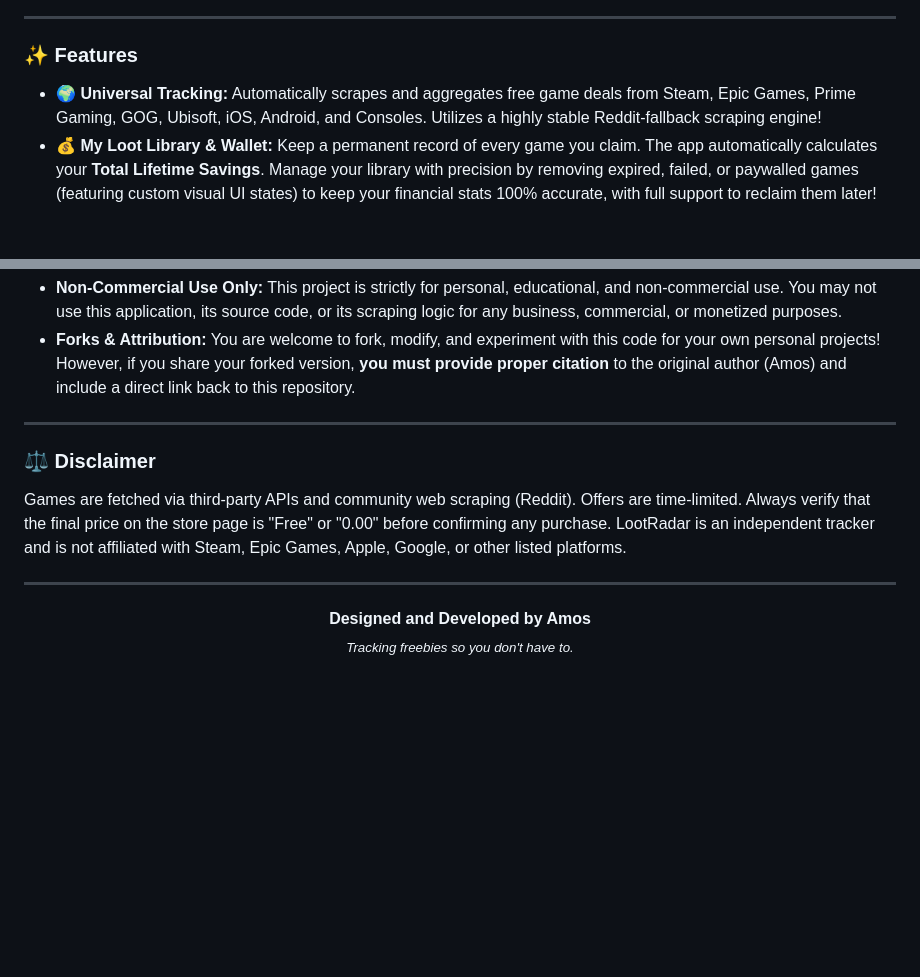
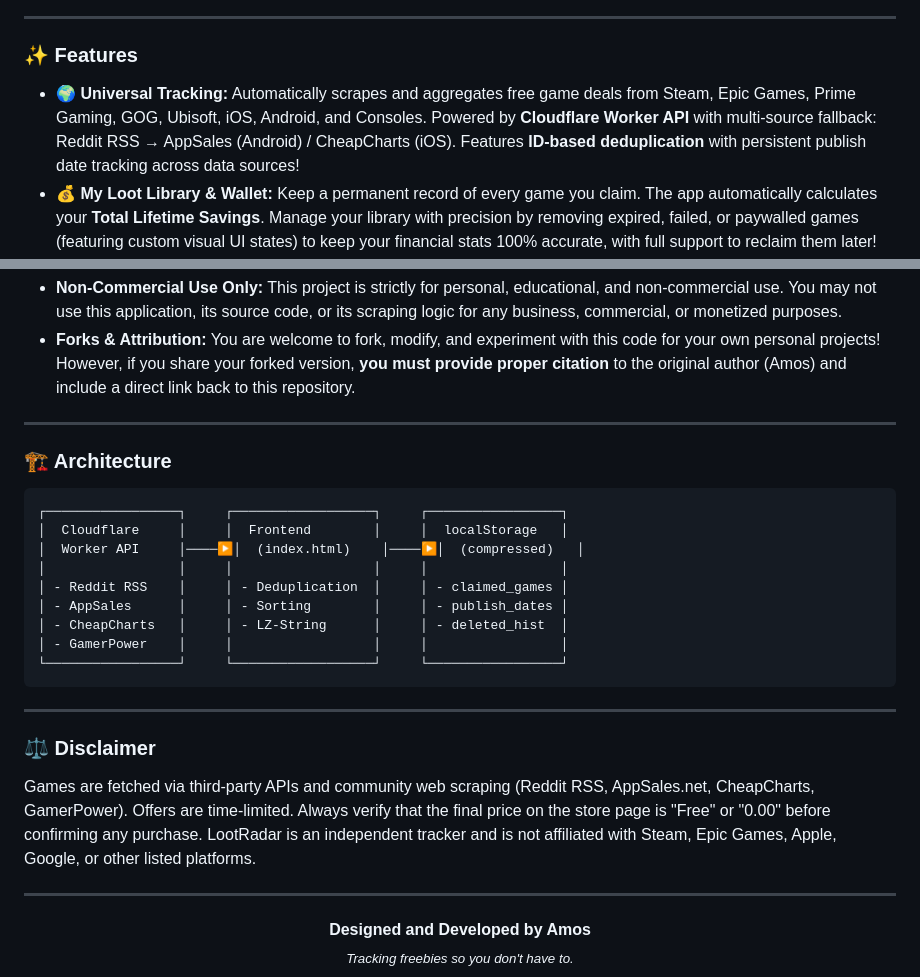
Before and after one commit to yikchun1234/loot-game-radar, a Markdown page: README.md, 2 parts joined by grey strips. Rendered like a GitHub page; blank space fills up the shorter version.

Commit message:
docs: update README with Worker architecture, multi-source fallback, ID deduplication

````diff
--- a/README.md
+++ b/README.md
@@ -30,7 +31,7 @@
 ---
 
 ### ✨ Features
-* 🌍 **Universal Tracking:** Automatically scrapes and aggregates free game deals from Steam, Epic Games, Prime Gaming, GOG, Ubisoft, iOS, Android, and Consoles. Utilizes a highly stable Reddit-fallback scraping engine!
+* 🌍 **Universal Tracking:** Automatically scrapes and aggregates free game deals from Steam, Epic Games, Prime Gaming, GOG, Ubisoft, iOS, Android, and Consoles. Powered by **Cloudflare Worker API** with multi-source fallback: Reddit RSS → AppSales (Android) / CheapCharts (iOS). Features **ID-based deduplication** with persistent publish date tracking across data sources!
 * 💰 **My Loot Library & Wallet:** Keep a permanent record of every game you claim. The app automatically calculates your **Total Lifetime Savings**. Manage your library with precision by removing expired, failed, or paywalled games (featuring custom visual UI states) to keep your financial stats 100% accurate, with full support to reclaim them later!
 * 📊 **Loot Analytics Dashboard:** A zero-dependency, 100% Vanilla JS and SVG-powered statistics dashboard. Features interactive Donut Charts for platform breakdowns, monthly activity Bar Charts, and a Robinhood-style Line Chart with an interactive date scrubber to track your lifetime wealth generation.
 * 🗜️ **Extreme Storage Optimization:** Utilizes **LZ-String UTF-16 Compression** directly on local storage, shrinking save data by up to 90%. This bypasses standard 5MB browser limits, allowing users to effortlessly store over **100,000+ items** locally. Features seamless background "Auto-Healing" to upgrade legacy V1 saves without data loss.
@@ -80,9 +81,25 @@ You can install LootRadar to use exactly like a native mobile app!
 
 ---
 
+### 🏗️ Architecture
+
+```
+┌─────────────────┐     ┌──────────────────┐     ┌─────────────────┐
+│  Cloudflare     │     │  Frontend        │     │  localStorage   │
+│  Worker API     │────▶│  (index.html)    │────▶│  (compressed)   │
+│                 │     │                  │     │                 │
+│ - Reddit RSS    │     │ - Deduplication  │     │ - claimed_games │
+│ - AppSales      │     │ - Sorting        │     │ - publish_dates │
+│ - CheapCharts   │     │ - LZ-String      │     │ - deleted_hist  │
+│ - GamerPower    │     │                  │     │                 │
+└─────────────────┘     └──────────────────┘     └─────────────────┘
+```
+
+---
+
 ### ⚖️ Disclaimer
 
-Games are fetched via third-party APIs and community web scraping (Reddit). Offers are time-limited. Always verify that the final price on the store page is "Free" or "0.00" before confirming any purchase. LootRadar is an independent tracker and is not affiliated with Steam, Epic Games, Apple, Google, or other listed platforms.
+Games are fetched via third-party APIs and community web scraping (Reddit RSS, AppSales.net, CheapCharts, GamerPower). Offers are time-limited. Always verify that the final price on the store page is "Free" or "0.00" before confirming any purchase. LootRadar is an independent tracker and is not affiliated with Steam, Epic Games, Apple, Google, or other listed platforms.
 
 ---
 
````
Also changed, not shown: other parts of README.md (+1 -0 lines).
